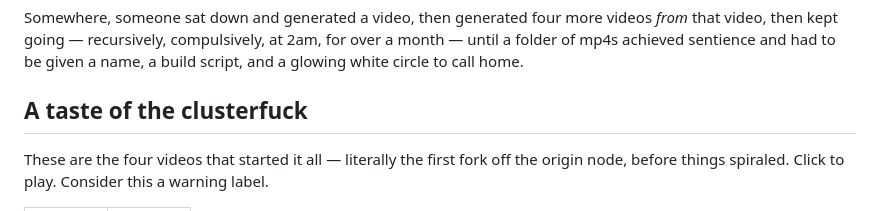
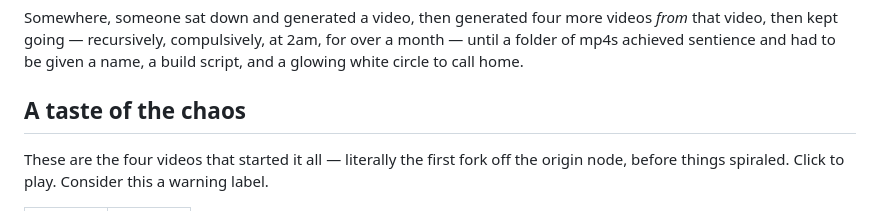
Before and after one commit to ProgrammingInPoppyFields/latent-exploration, a Markdown page: README.md, the part around the change. Rendered like a GitHub page.

Commit message:
Swap section heading to a work-safe word

```diff
--- a/README.md
+++ b/README.md
@@ -12,7 +12,7 @@ Somewhere, someone sat down and generated a video, then generated four more vide
 month — until a folder of mp4s achieved sentience and had to be given a name, a
 build script, and a glowing white circle to call home.
 
-## A taste of the clusterfuck
+## A taste of the chaos
 
 These are the four videos that started it all — literally the first fork off the
 origin node, before things spiraled. Click to play. Consider this a warning label.
```
